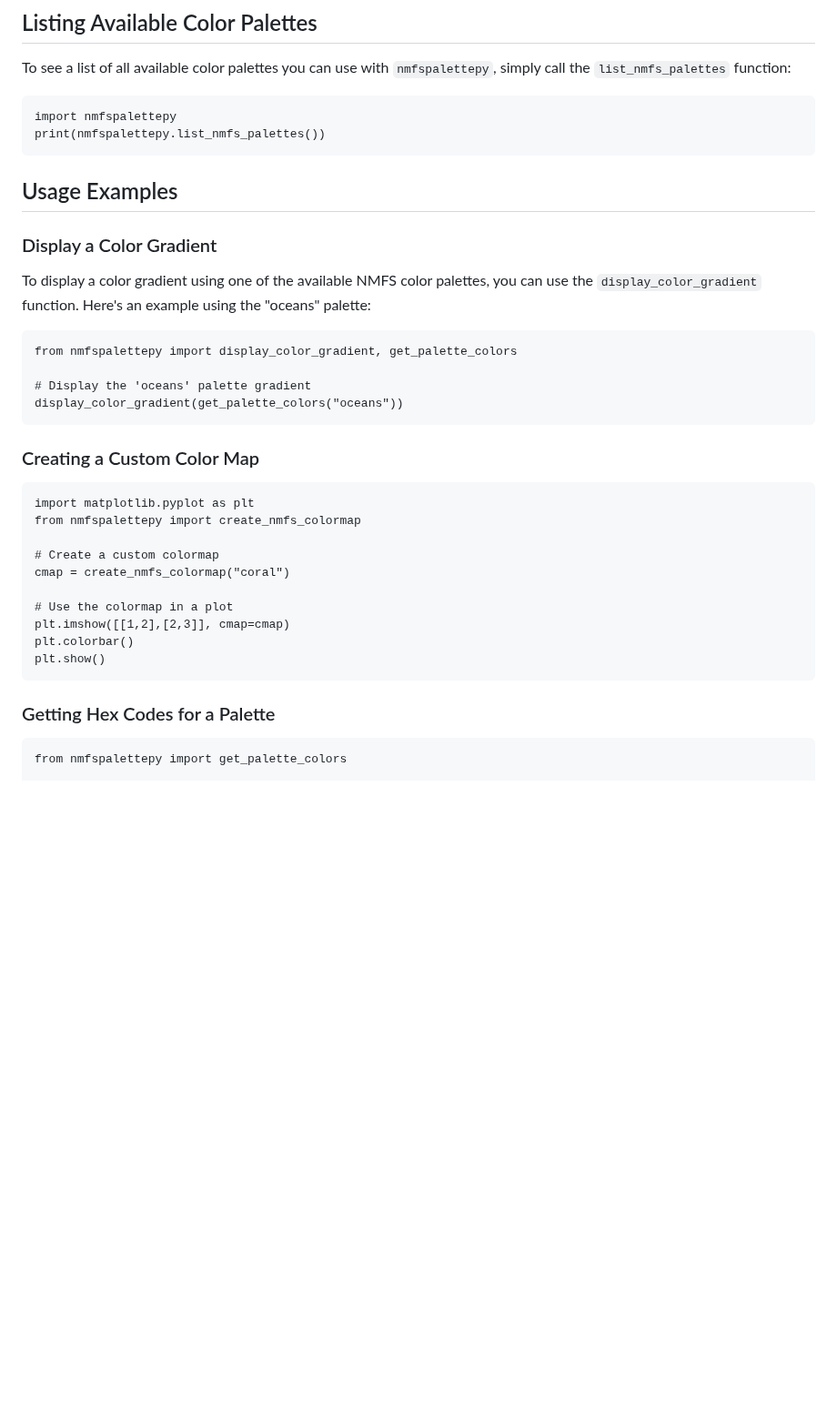
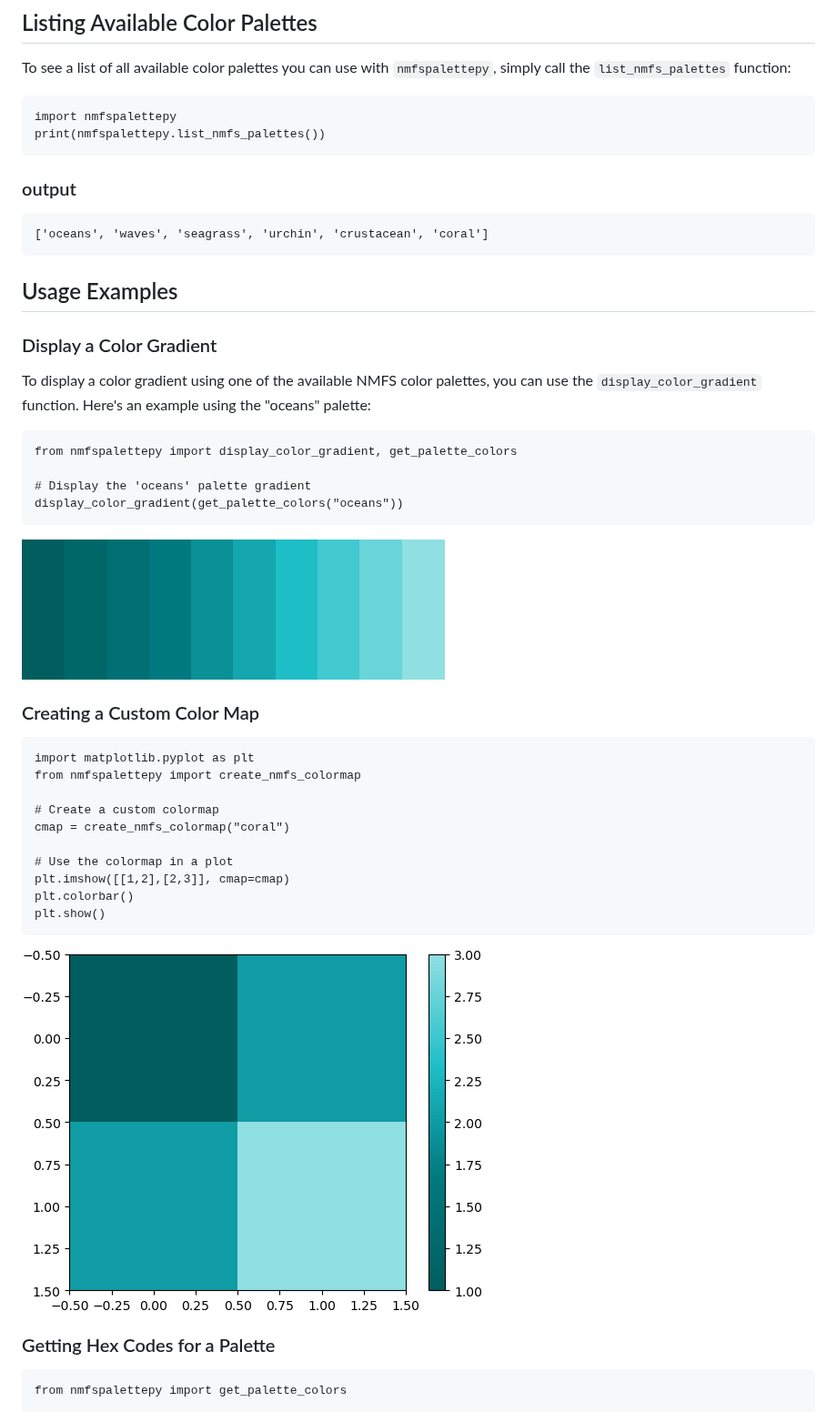
Before and after one commit to nmfs-opensci/NOAA-NMFS-Brand-Resources, a Markdown page: README.md, the part around one of its changes. Shown at 91% size. Rendered like a GitHub page; blank space fills up the shorter version.

````diff
--- a/README.md
+++ b/README.md
@@ -35,7 +36,10 @@ To see a list of all available color palettes you can use with `nmfspalettepy`,
 import nmfspalettepy
 print(nmfspalettepy.list_nmfs_palettes())
 ```
-
+### output
+```
+['oceans', 'waves', 'seagrass', 'urchin', 'crustacean', 'coral']
+```
 ## Usage Examples
 
 ### Display a Color Gradient
@@ -48,7 +52,7 @@ from nmfspalettepy import display_color_gradient, get_palette_colors
 # Display the 'oceans' palette gradient
 display_color_gradient(get_palette_colors("oceans"))
 ```
-
+![](./docs/waves_palette.png)
 ### Creating a Custom Color Map
 ```
 import matplotlib.pyplot as plt
@@ -62,6 +66,7 @@ plt.imshow([[1,2],[2,3]], cmap=cmap)
 plt.colorbar()
 plt.show()
 ```
+![](./docs/waves_plot_square.png)
 ### Getting Hex Codes for a Palette
 
 ```
````
Also changed, not shown: other parts of README.md (+46 -0 lines).
